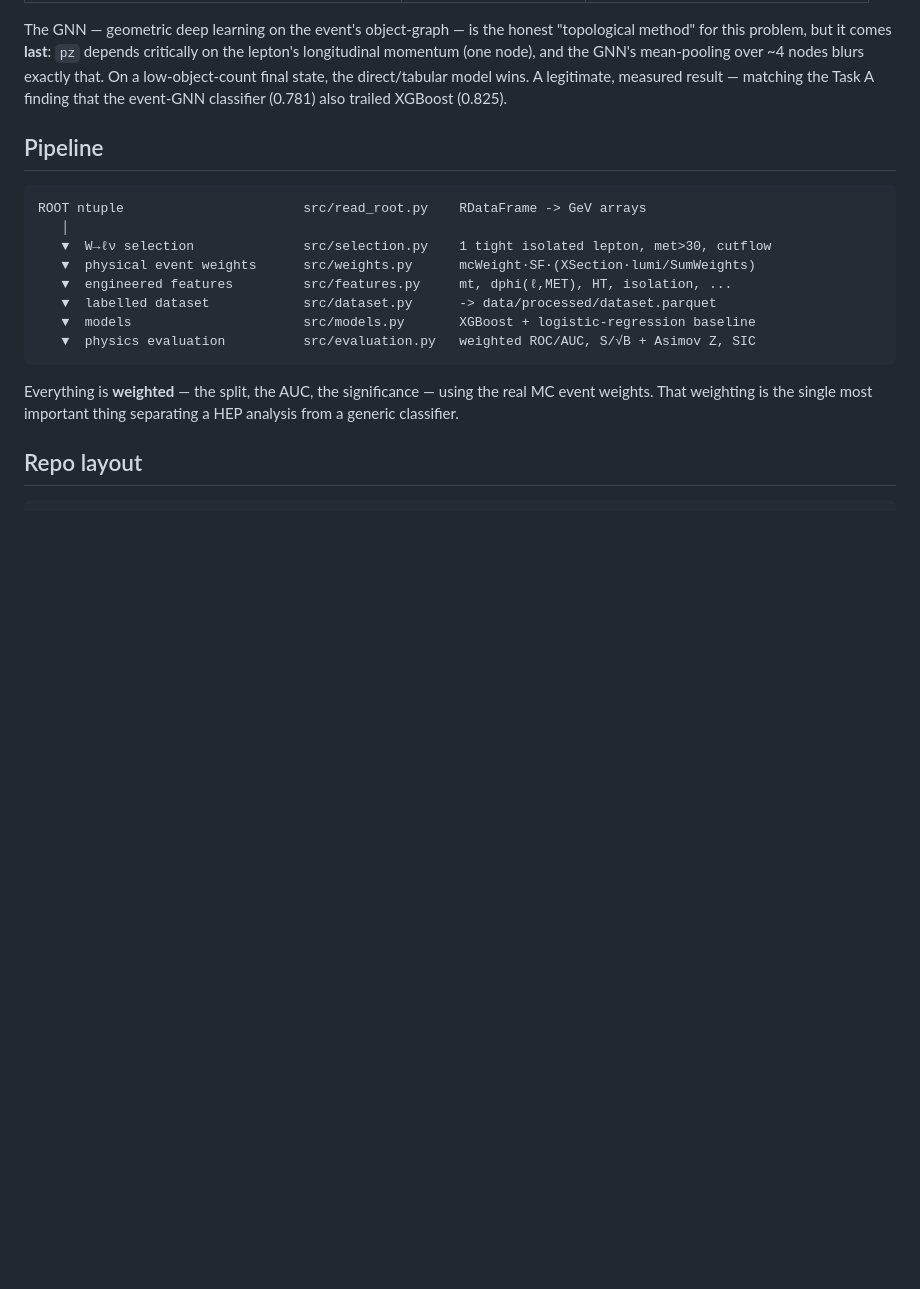
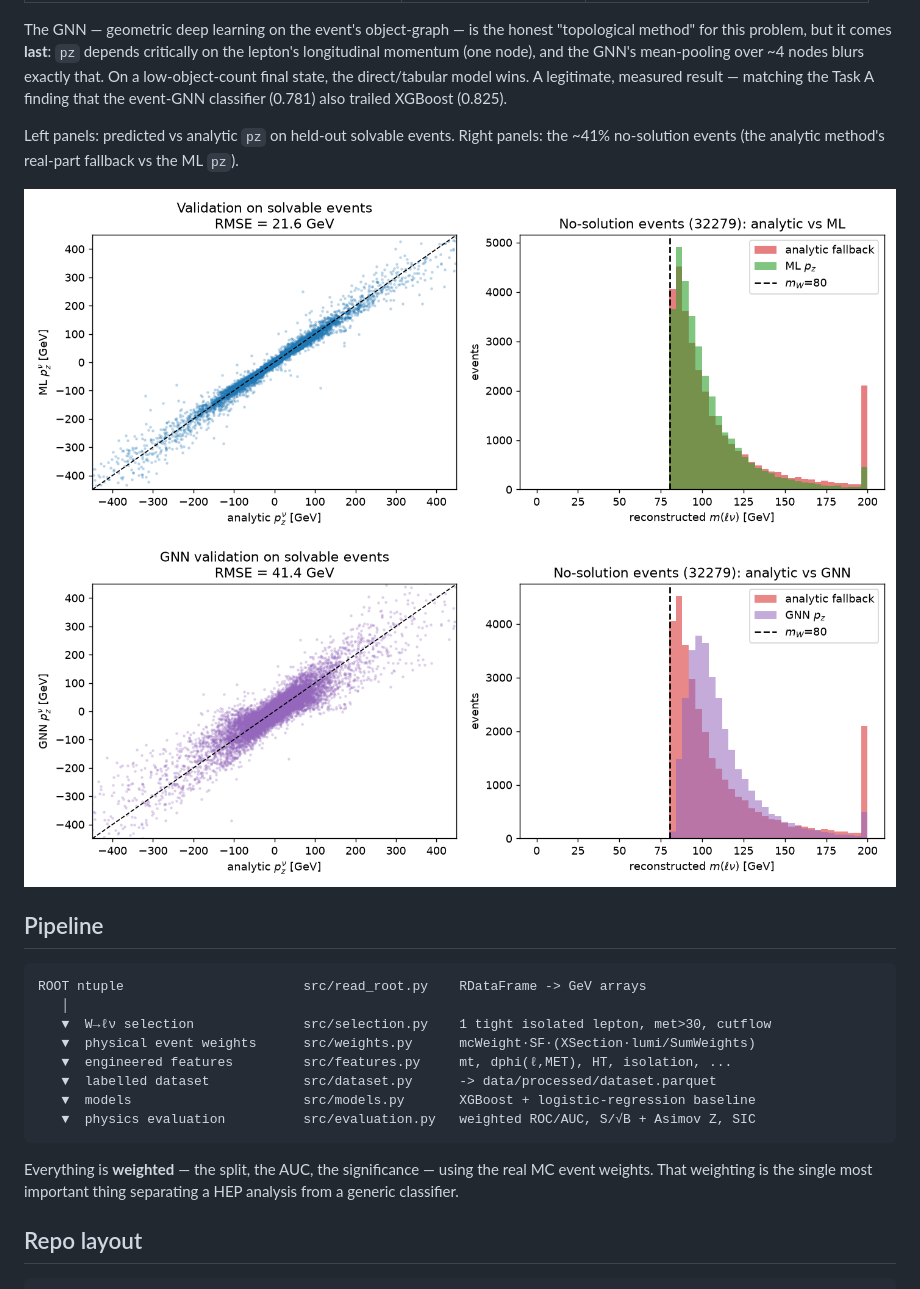
Before and after one commit to raahimnawaz/neutrino-ml, a Markdown page: README.md, the part around one of its changes. GitHub-like rendering; pictures changed too: docs/figures/neutrino_pz_gnn.png (added), docs/figures/neutrino_pz_regression.png (added); blank space fills up the shorter version.

```diff
--- a/README.md
+++ b/README.md
@@ -114,6 +124,12 @@ method" for this problem, but it comes **last**: `pz` depends critically on the
 longitudinal momentum (one node), and the GNN's mean-pooling over ~4 nodes blurs exactly that.
 On a low-object-count final state, the direct/tabular model wins. A legitimate, measured result
 — matching the Task A finding that the event-GNN classifier (0.781) also trailed XGBoost (0.825).
+
+Left panels: predicted vs analytic `pz` on held-out solvable events. Right panels: the ~41%
+no-solution events (the analytic method's real-part fallback vs the ML `pz`).
+
+![tabular XGBoost pz regression](docs/figures/neutrino_pz_regression.png)
+![event-graph GNN pz regression](docs/figures/neutrino_pz_gnn.png)
 
 ## Pipeline
 
```
Also changed, not shown: other parts of README.md (+10 -0 lines), docs/figures/roc.png (added), docs/figures/significance.png (added), docs/figures/wmass_reco.png (added), 6 other files.
